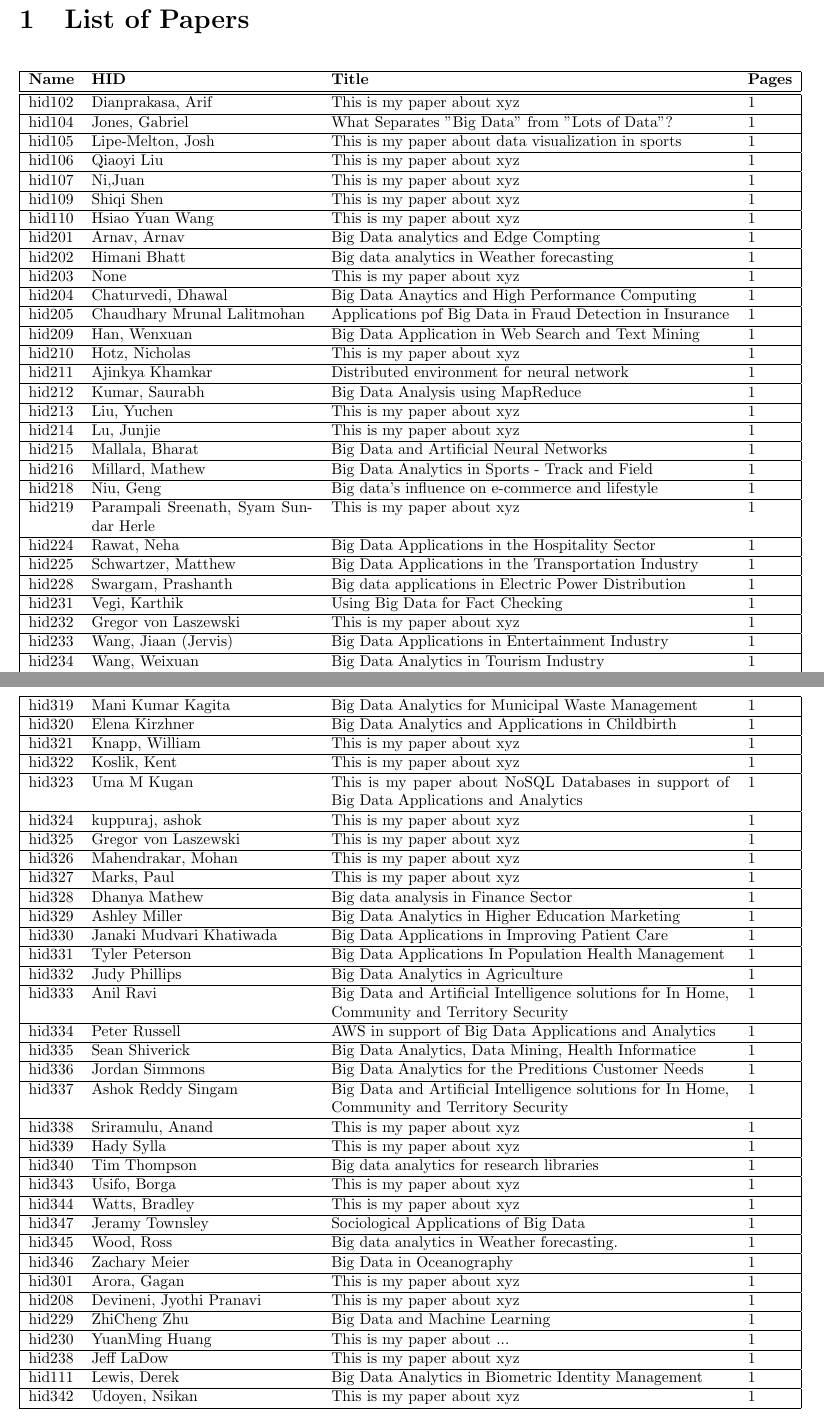
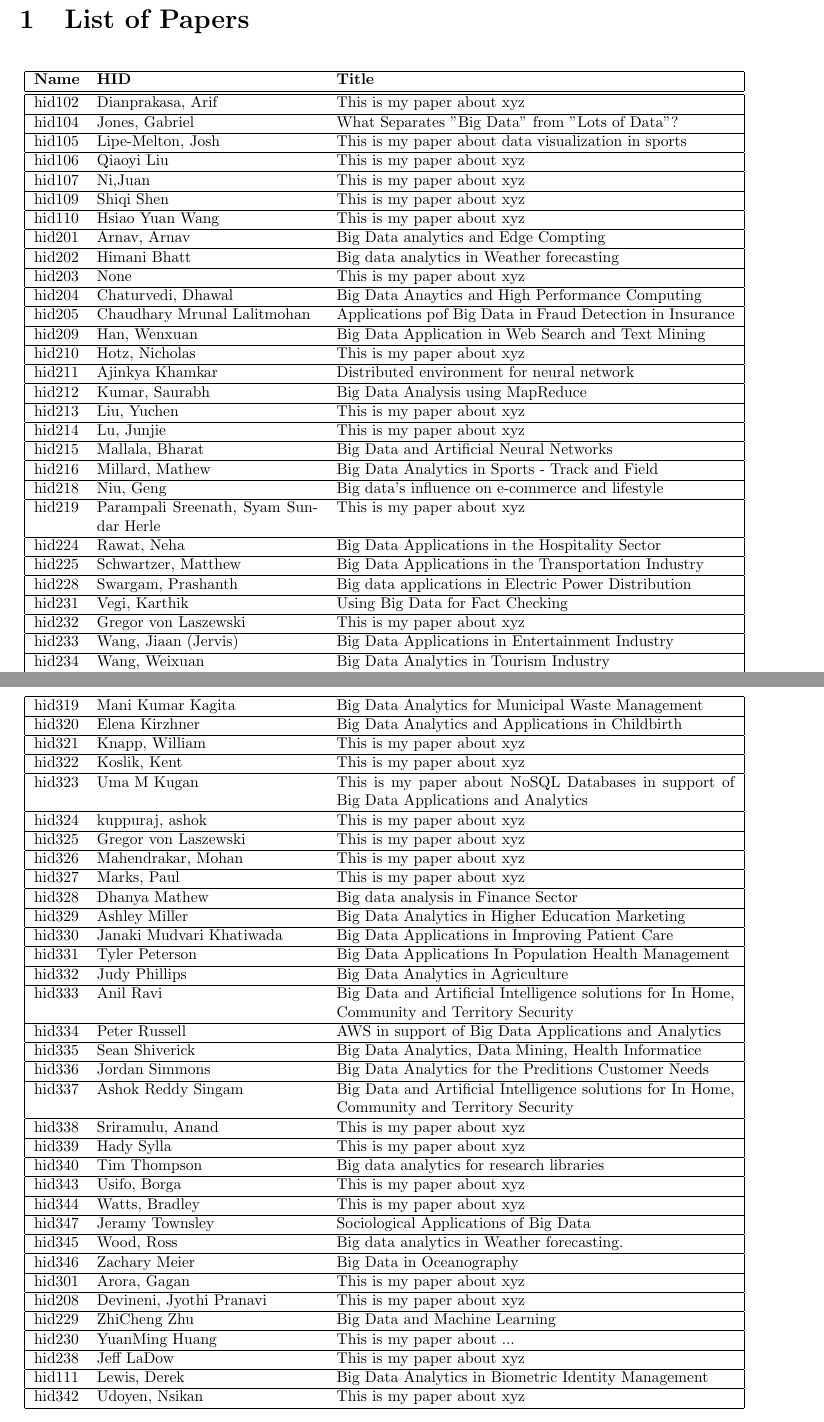
Before and after one commit to bigdata-i523/proceedings, a LaTeX document (paper1/proceedings.tex): two parts of pages 3 and 4 of 5, joined at a grey line, cut so that both start at the same text. Compiled offline with pdfLaTeX.

Commit message:
new:dev: integrate pdf and fix title

```diff
--- a/paper1/proceedings.tex
+++ b/paper1/proceedings.tex
@@ -122,66 +122,66 @@
 \section{List of Papers}
 
 \begin{footnotesize}
-\begin{longtable}{|p{1cm}p{5cm}p{9cm}p{1cm}|}
-\hline \textbf{Name} & \textbf{HID} & \textbf{Title} & \textbf{Pages}\\ \hline \hline
+\begin{longtable}{|p{1cm}p{5cm}p{9cm}|}
+\hline \textbf{Name} & \textbf{HID} & \textbf{Title} \\ \hline \hline
 
-hid102 & Dianprakasa, Arif & This is my paper about xyz & 1 \\
+hid102 & Dianprakasa, Arif & This is my paper about xyz  \\
 \hline
-hid104 & Jones, Gabriel & What Separates "Big Data" from "Lots of Data"? & 1 \\
+hid104 & Jones, Gabriel & What Separates "Big Data" from "Lots of Data"?  \\
 \hline
-hid105 & Lipe-Melton, Josh & This is my paper about data visualization in sports & 1 \\
+hid105 & Lipe-Melton, Josh & This is my paper about data visualization in sports  \\
 \hline
-hid106 & Qiaoyi Liu & This is my paper about xyz & 1 \\
+hid106 & Qiaoyi Liu & This is my paper about xyz  \\
 \hline
-hid107 & Ni,Juan & This is my paper about xyz & 1 \\
+hid107 & Ni,Juan & This is my paper about xyz  \\
 \hline
-hid109 & Shiqi Shen & This is my paper about xyz & 1 \\
+hid109 & Shiqi Shen & This is my paper about xyz  \\
 \hline
-hid110 & Hsiao Yuan Wang & This is my paper about xyz & 1 \\
+hid110 & Hsiao Yuan Wang & This is my paper about xyz  \\
 \hline
-hid201 & Arnav, Arnav & Big Data analytics and Edge Compting & 1 \\
+hid201 & Arnav, Arnav & Big Data analytics and Edge Compting  \\
 \hline
-hid202 & Himani Bhatt & Big data analytics in Weather forecasting & 1 \\
+hid202 & Himani Bhatt & Big data analytics in Weather forecasting  \\
 \hline
-hid203 & None & This is my paper about xyz & 1 \\
+hid203 & None & This is my paper about xyz  \\
 \hline
-hid204 & Chaturvedi, Dhawal & Big Data Anaytics and High Performance Computing & 1 \\
+hid204 & Chaturvedi, Dhawal & Big Data Anaytics and High Performance Computing  \\
 \hline
-hid205 & Chaudhary Mrunal Lalitmohan & Applications pof Big Data in Fraud Detection in Insurance & 1 \\
+hid205 & Chaudhary Mrunal Lalitmohan & Applications pof Big Data in Fraud Detection in Insurance  \\
 \hline
-hid209 & Han, Wenxuan & Big Data Application in Web Search and Text Mining & 1 \\
+hid209 & Han, Wenxuan & Big Data Application in Web Search and Text Mining  \\
 \hline
-hid210 & Hotz, Nicholas & This is my paper about xyz & 1 \\
+hid210 & Hotz, Nicholas & This is my paper about xyz  \\
 \hline
-hid211 & Ajinkya Khamkar & Distributed environment for neural network & 1 \\
+hid211 & Ajinkya Khamkar & Distributed environment for neural network  \\
 \hline
-hid212 & Kumar, Saurabh & Big Data Analysis using MapReduce & 1 \\
+hid212 & Kumar, Saurabh & Big Data Analysis using MapReduce  \\
 \hline
-hid213 & Liu, Yuchen & This is my paper about xyz & 1 \\
+hid213 & Liu, Yuchen & This is my paper about xyz  \\
 \hline
-hid214 & Lu, Junjie & This is my paper about xyz & 1 \\
+hid214 & Lu, Junjie & This is my paper about xyz  \\
 \hline
-hid215 & Mallala, Bharat & Big Data and Artificial Neural Networks & 1 \\
+hid215 & Mallala, Bharat & Big Data and Artificial Neural Networks  \\
 \hline
-hid216 & Millard, Mathew & Big Data Analytics in Sports - Track and Field & 1 \\
+hid216 & Millard, Mathew & Big Data Analytics in Sports - Track and Field  \\
 \hline
-hid218 & Niu, Geng & Big data's influence on e-commerce and lifestyle & 1 \\
+hid218 & Niu, Geng & Big data's influence on e-commerce and lifestyle  \\
 \hline
-hid219 & Parampali Sreenath, Syam Sundar Herle & This is my paper about xyz & 1 \\
+hid219 & Parampali Sreenath, Syam Sundar Herle & This is my paper about xyz  \\
 \hline
-hid224 & Rawat, Neha & Big Data Applications in the Hospitality Sector & 1 \\
+hid224 & Rawat, Neha & Big Data Applications in the Hospitality Sector  \\
 \hline
-hid225 & Schwartzer, Matthew & Big Data Applications in the Transportation Industry & 1 \\
+hid225 & Schwartzer, Matthew & Big Data Applications in the Transportation Industry  \\
 \hline
-hid228 & Swargam, Prashanth & Big data applications in Electric Power Distribution & 1 \\
+hid228 & Swargam, Prashanth & Big data applications in Electric Power Distribution  \\
 \hline
-hid231 & Vegi, Karthik & Using Big Data for Fact Checking & 1 \\
+hid231 & Vegi, Karthik & Using Big Data for Fact Checking  \\
 \hline
-hid232 & Gregor von Laszewski & This is my paper about xyz & 1 \\
+hid232 & Gregor von Laszewski & This is my paper about xyz  \\
 \hline
-hid233 & Wang, Jiaan (Jervis) & Big Data Applications in Entertainment Industry & 1 \\
+hid233 & Wang, Jiaan (Jervis) & Big Data Applications in Entertainment Industry  \\
 \hline
-hid234 & Wang, Weixuan & Big Data Analytics in Tourism Industry & 1 \\
+hid234 & Wang, Weixuan & Big Data Analytics in Tourism Industry  \\
 \hline
-hid101 & Huiyi Chen & This is my paper about xyz & 1 \\
+hid101 & Huiyi Chen & This is my paper about xyz  \\
 \hline
@@ -223,71 +223,71 @@ hid318 & Irey, Ryan & This is my paper about xyz & 1 \\
 \hline
-hid319 & Mani Kumar Kagita & Big Data Analytics for Municipal Waste Management & 1 \\
+hid319 & Mani Kumar Kagita & Big Data Analytics for Municipal Waste Management  \\
 \hline
-hid320 & Elena Kirzhner & Big Data Analytics and Applications in Childbirth & 1 \\
+hid320 & Elena Kirzhner & Big Data Analytics and Applications in Childbirth  \\
 \hline
-hid321 & Knapp, William & This is my paper about xyz & 1 \\
+hid321 & Knapp, William & This is my paper about xyz  \\
 \hline
-hid322 & Koslik, Kent & This is my paper about xyz & 1 \\
+hid322 & Koslik, Kent & This is my paper about xyz  \\
 \hline
-hid323 & Uma M Kugan & This is my paper about NoSQL Databases in support of Big Data Applications and Analytics & 1 \\
+hid323 & Uma M Kugan & This is my paper about NoSQL Databases in support of Big Data Applications and Analytics  \\
 \hline
-hid324 & kuppuraj, ashok & This is my paper about xyz & 1 \\
+hid324 & kuppuraj, ashok & This is my paper about xyz  \\
 \hline
-hid325 & Gregor von Laszewski & This is my paper about xyz & 1 \\
+hid325 & Gregor von Laszewski & This is my paper about xyz  \\
 \hline
-hid326 & Mahendrakar, Mohan & This is my paper about xyz & 1 \\
+hid326 & Mahendrakar, Mohan & This is my paper about xyz  \\
 \hline
-hid327 & Marks, Paul & This is my paper about xyz & 1 \\
+hid327 & Marks, Paul & This is my paper about xyz  \\
 \hline
-hid328 & Dhanya Mathew & Big data analysis in Finance Sector & 1 \\
+hid328 & Dhanya Mathew & Big data analysis in Finance Sector  \\
 \hline
-hid329 & Ashley Miller & Big Data Analytics in Higher Education Marketing & 1 \\
+hid329 & Ashley Miller & Big Data Analytics in Higher Education Marketing  \\
 \hline
-hid330 & Janaki Mudvari Khatiwada & Big Data Applications in Improving Patient Care & 1 \\
+hid330 & Janaki Mudvari Khatiwada & Big Data Applications in Improving Patient Care  \\
 \hline
-hid331 & Tyler Peterson & Big Data Applications In Population Health Management & 1 \\
+hid331 & Tyler Peterson & Big Data Applications In Population Health Management  \\
 \hline
-hid332 & Judy Phillips & Big Data Analytics in Agriculture & 1 \\
+hid332 & Judy Phillips & Big Data Analytics in Agriculture  \\
 \hline
-hid333 & Anil Ravi & Big Data and Artificial Intelligence solutions for In Home, Community and Territory Security & 1 \\
+hid333 & Anil Ravi & Big Data and Artificial Intelligence solutions for In Home, Community and Territory Security  \\
 \hline
-hid334 & Peter Russell & AWS in support of Big Data Applications and Analytics & 1 \\
+hid334 & Peter Russell & AWS in support of Big Data Applications and Analytics  \\
 \hline
-hid335 & Sean Shiverick & Big Data Analytics, Data Mining, Health Informatice & 1 \\
+hid335 & Sean Shiverick & Big Data Analytics, Data Mining, Health Informatice  \\
 \hline
-hid336 & Jordan Simmons & Big Data Analytics for the Preditions Customer Needs & 1 \\
+hid336 & Jordan Simmons & Big Data Analytics for the Preditions Customer Needs  \\
 \hline
-hid337 & Ashok Reddy Singam & Big Data and Artificial Intelligence solutions for In Home, Community and Territory Security & 1 \\
+hid337 & Ashok Reddy Singam & Big Data and Artificial Intelligence solutions for In Home, Community and Territory Security  \\
 \hline
-hid338 & Sriramulu, Anand & This is my paper about xyz & 1 \\
+hid338 & Sriramulu, Anand & This is my paper about xyz  \\
 \hline
-hid339 & Hady Sylla & This is my paper about xyz & 1 \\
+hid339 & Hady Sylla & This is my paper about xyz  \\
 \hline
-hid340 & Tim Thompson & Big data analytics for research libraries & 1 \\
+hid340 & Tim Thompson & Big data analytics for research libraries  \\
 \hline
-hid343 & Usifo, Borga & This is my paper about xyz & 1 \\
+hid343 & Usifo, Borga & This is my paper about xyz  \\
 \hline
-hid344 & Watts, Bradley & This is my paper about xyz & 1 \\
+hid344 & Watts, Bradley & This is my paper about xyz  \\
 \hline
-hid347 & Jeramy Townsley & Sociological Applications of Big Data & 1 \\
+hid347 & Jeramy Townsley & Sociological Applications of Big Data  \\
 \hline
-hid345 & Wood, Ross & Big data analytics in Weather forecasting. & 1 \\
+hid345 & Wood, Ross & Big data analytics in Weather forecasting.  \\
 \hline
-hid346 & Zachary Meier & Big Data in Oceanography & 1 \\
+hid346 & Zachary Meier & Big Data in Oceanography  \\
 \hline
-hid301 & Arora, Gagan & This is my paper about xyz & 1 \\
+hid301 & Arora, Gagan & This is my paper about xyz  \\
 \hline
-hid208 & Devineni, Jyothi Pranavi & This is my paper about xyz & 1 \\
+hid208 & Devineni, Jyothi Pranavi & This is my paper about xyz  \\
 \hline
-hid229 & ZhiCheng Zhu & Big Data and Machine Learning & 1 \\
+hid229 & ZhiCheng Zhu & Big Data and Machine Learning  \\
 \hline
-hid230 & YuanMing Huang & This is my paper about ... & 1 \\
+hid230 & YuanMing Huang & This is my paper about ...  \\
 \hline
-hid238 & Jeff LaDow & This is my paper about xyz & 1 \\
+hid238 & Jeff LaDow & This is my paper about xyz  \\
 \hline
-hid111 & Lewis, Derek & Big Data Analytics in Biometric Identity Management & 1 \\
+hid111 & Lewis, Derek & Big Data Analytics in Biometric Identity Management  \\
 \hline
-hid342 & Udoyen, Nsikan & This is my paper about xyz & 1 \\
+hid342 & Udoyen, Nsikan & This is my paper about xyz  \\
 \hline
 \end{longtable}
 \end{footnotesize}
```
Also changed, not shown: paper1/title.tex (+2 -2 lines), paper1/proceedings.tex (42 more changed lines), 1 other file.
